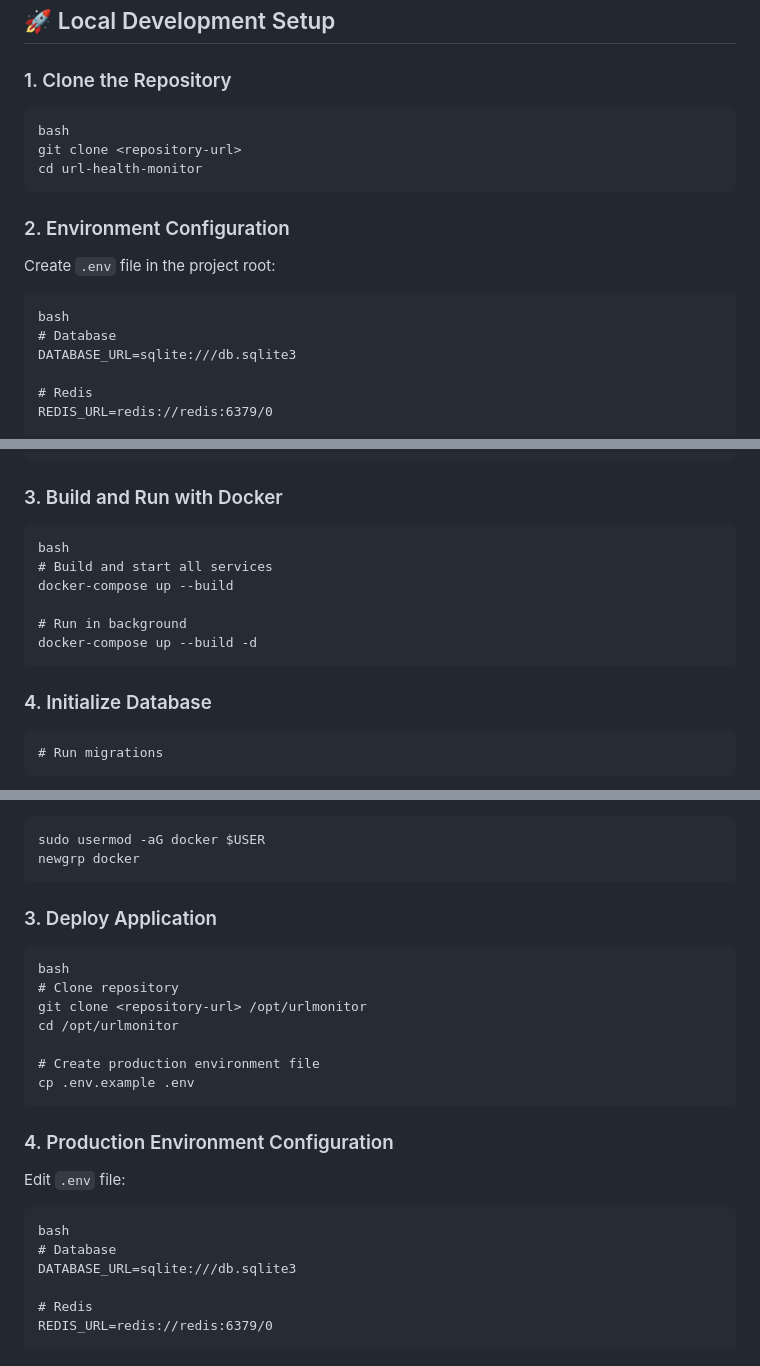
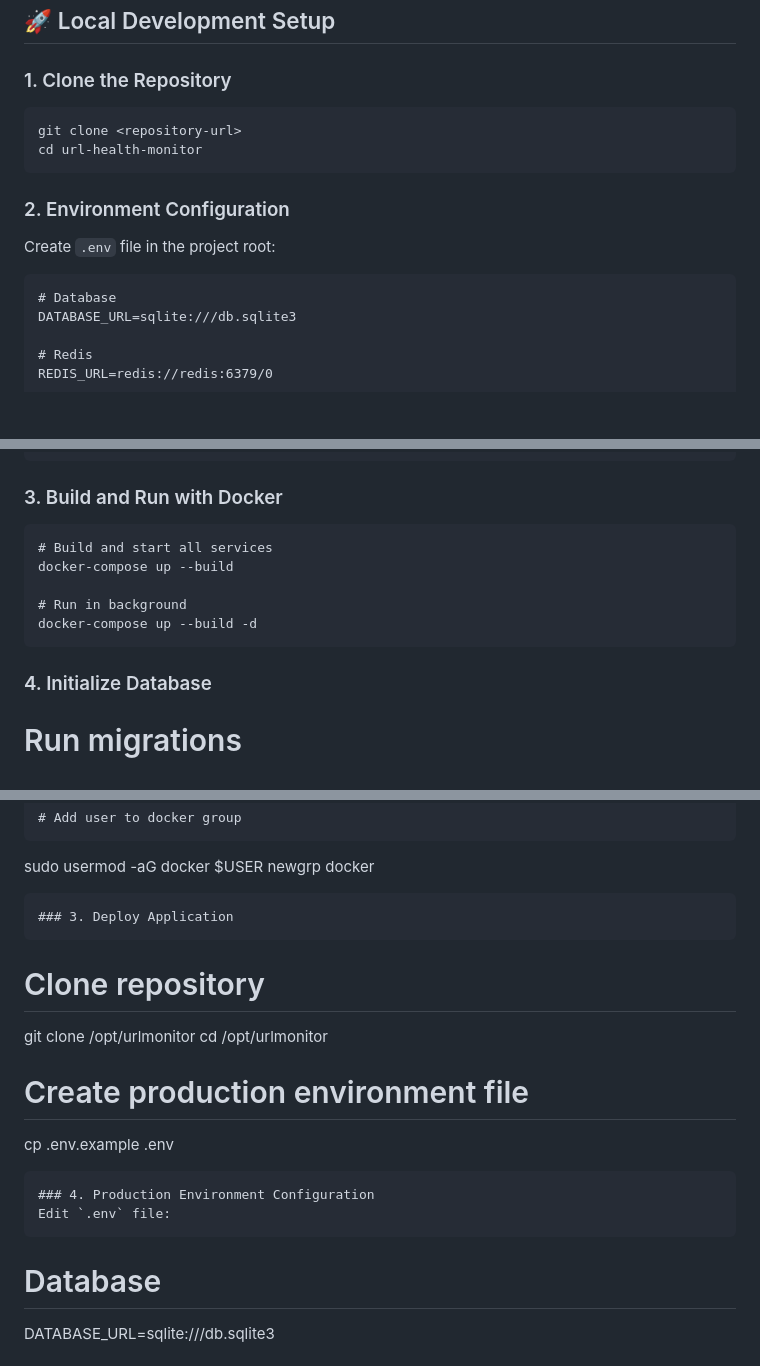
Before and after one commit to Altroo/urlchecker, a Markdown page: README.md, 3 parts joined by grey strips. Drawn GitHub-style; blank space fills up the shorter version.

Commit message:
corrected bash quotes in readme

````diff
--- a/README.md
+++ b/README.md
@@ -60,14 +60,12 @@ A Django-based web application for monitoring the health and availability of URL
 ## 🚀 Local Development Setup
 ### 1. Clone the Repository
 ```
-bash
 git clone <repository-url>
 cd url-health-monitor
 ```
 ### 2. Environment Configuration
 Create `.env` file in the project root:
 ```
-bash
 # Database
 DATABASE_URL=sqlite:///db.sqlite3
 
@@ -85,7 +83,6 @@ CELERY_RESULT_BACKEND=redis://redis:6379/0
 ```
 ### 3. Build and Run with Docker
 ```
-bash
 # Build and start all services
 docker-compose up --build
 
@@ -93,7 +90,6 @@ docker-compose up --build
 docker-compose up --build -d
 ```
 ### 4. Initialize Database
-```
 # Run migrations
 ```
 docker-compose exec web python manage.py migrate
@@ -142,7 +140,7 @@ newgrp docker
 ```
 ### 3. Deploy Application
 ```
-bash
+
 # Clone repository
 git clone <repository-url> /opt/urlmonitor
 cd /opt/urlmonitor
@@ -153,7 +151,7 @@ cp .env.example .env
 ### 4. Production Environment Configuration
 Edit `.env` file:
 ```
-bash
+
 # Database
 DATABASE_URL=sqlite:///db.sqlite3
 
````
Also changed, not shown: other parts of README.md (+4 -3 lines).
